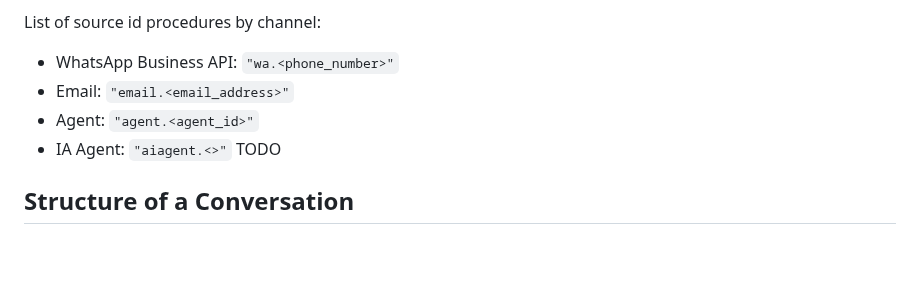
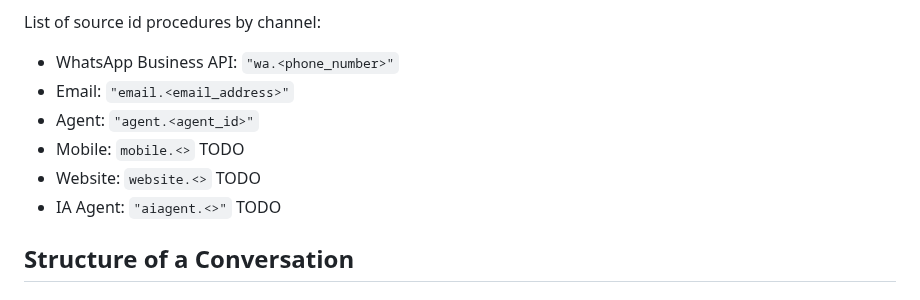
Before and after one commit to pillowpilot/clt_crux_docu, a Markdown page: services/ms-conv-store/index.md, the part around the change. Rendered like a GitHub page; blank space fills up the shorter version.

Commit message:
chore: add more channel procedures placeholders

```diff
--- a/services/ms-conv-store/index.md
+++ b/services/ms-conv-store/index.md
@@ -76,6 +76,8 @@ List of source id procedures by channel:
 * WhatsApp Business API: `"wa.<phone_number>"`
 * Email: `"email.<email_address>"`
 * Agent: `"agent.<agent_id>"`
+* Mobile: `mobile.<>` TODO
+* Website: `website.<>`  TODO
 * IA Agent: `"aiagent.<>"` TODO
 
 ## Structure of a Conversation
```
